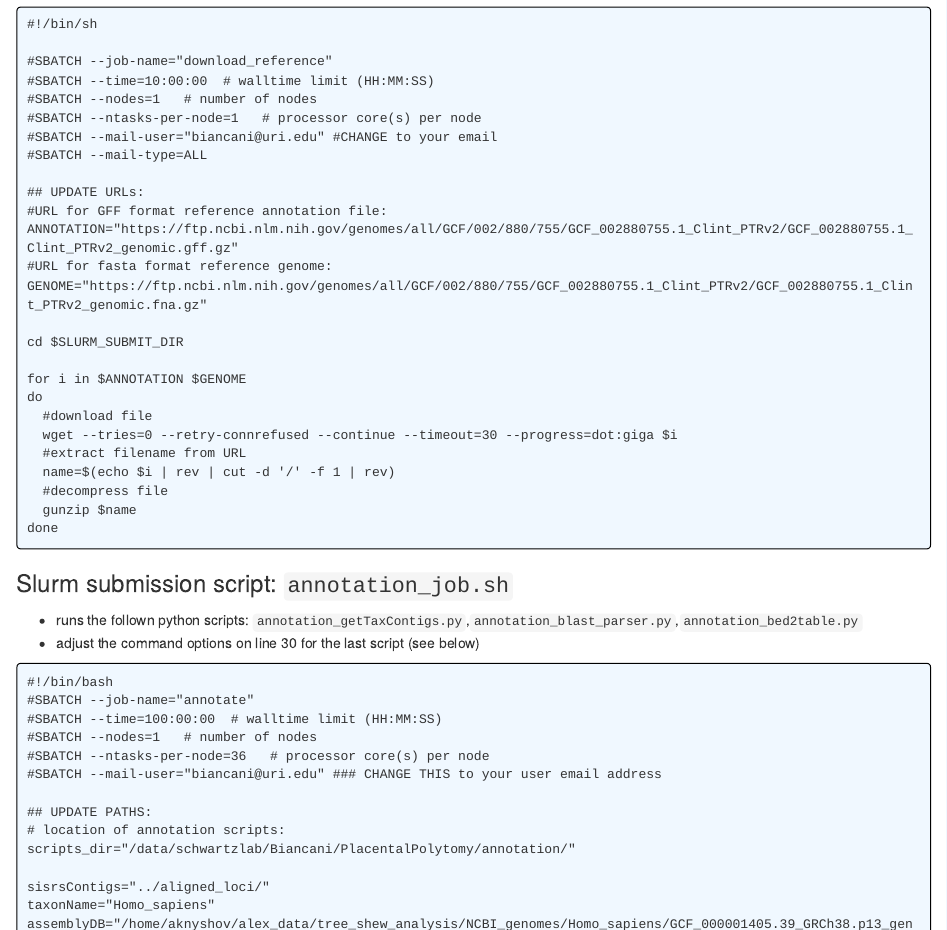
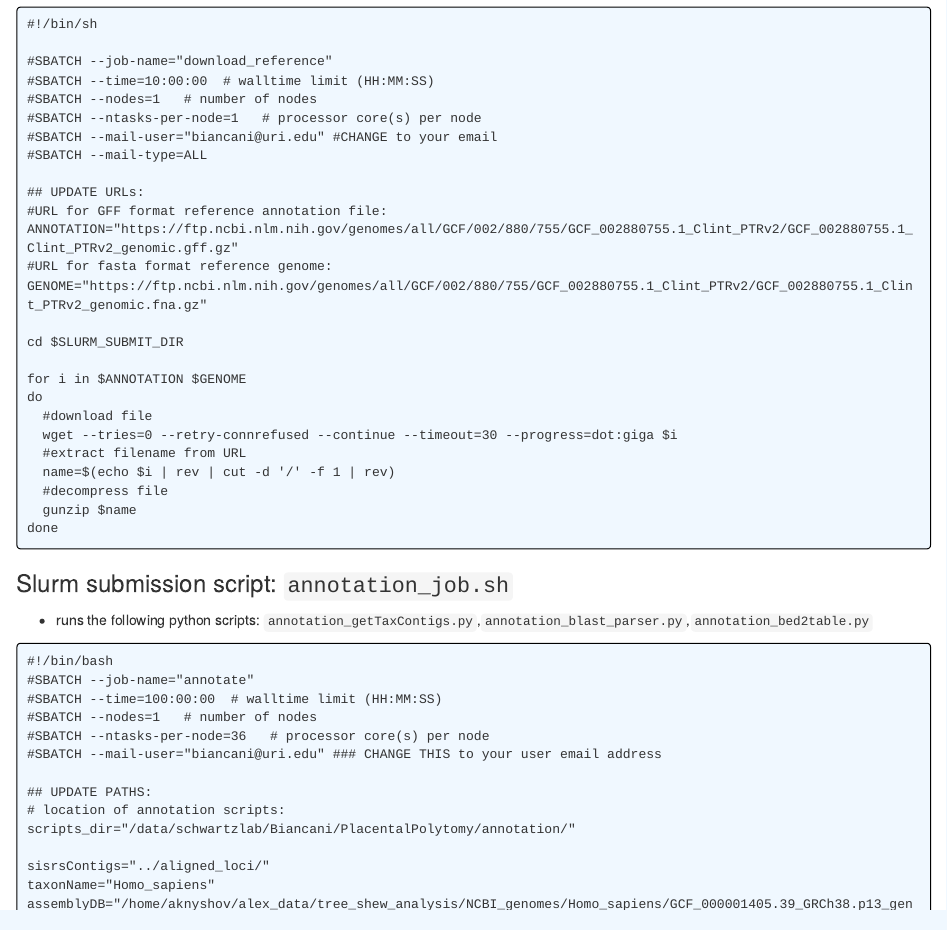
Before and after one commit to zackbergeron/MammalConsensusNodes, an R Markdown document (index.Rmd): the page in a window 1100 px wide, from 3320 px down. The pictures show the output file index.html that the author committed with the source, opened offline.

Commit message:
cleanup annotation scripts

````diff
--- a/index.Rmd
+++ b/index.Rmd
@@ -67,8 +67,7 @@ Scripts are located in the [annotation](https://github.com/LMBiancani/PlacentalP
 cat annotation/download_reference.sh
 ```
 ### Slurm submission script: `annotation_job.sh`
-* runs the follown python scripts: `annotation_getTaxContigs.py`,`annotation_blast_parser.py`,`annotation_bed2table.py`
-* adjust the command options on line 30 for the last script (see below)
+* runs the following python scripts: `annotation_getTaxContigs.py`,`annotation_blast_parser.py`,`annotation_bed2table.py`
 ```{bash, comment=NA, echo=FALSE, class.output="bg_slurm"}
 cat annotation/annotation_job.sh
 ```
````
Also changed, not shown: index.html, 1 other file.
